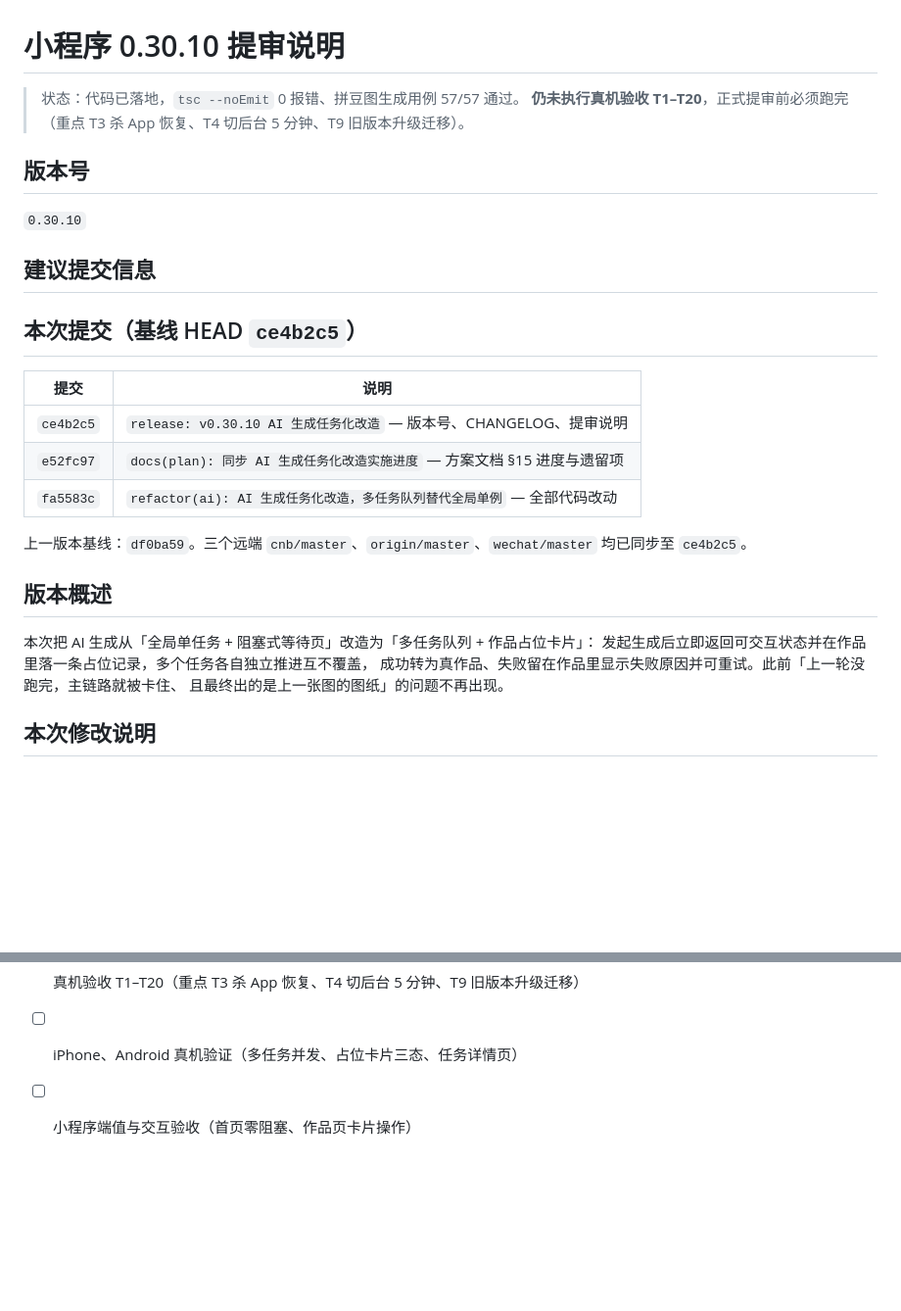
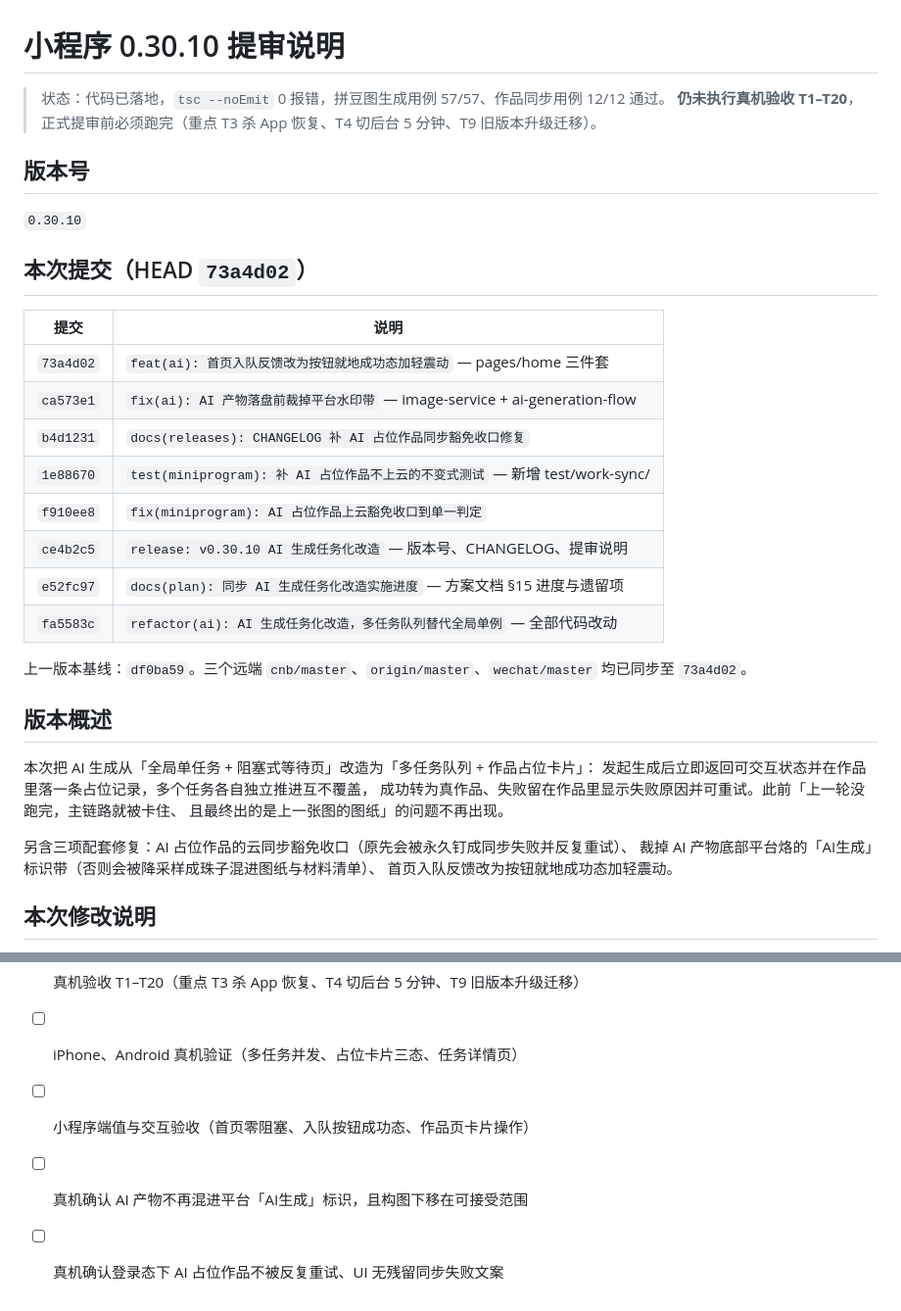
Before and after one commit to Adrian-Cai/pindou-studio, a Markdown page: docs/releases/MINI_PROGRAM_RELEASE_0.30.10.md, 2 parts joined by grey strips. Shown at 98% size. GitHub-like rendering; blank space fills up the shorter version.

```diff
--- a/docs/releases/MINI_PROGRAM_RELEASE_0.30.10.md
+++ b/docs/releases/MINI_PROGRAM_RELEASE_0.30.10.md
@@ -1,23 +1,26 @@
 # 小程序 0.30.10 提审说明
 
-> 状态：代码已落地，`tsc --noEmit` 0 报错、拼豆图生成用例 57/57 通过。
+> 状态：代码已落地，`tsc --noEmit` 0 报错，拼豆图生成用例 57/57、作品同步用例 12/12 通过。
 > **仍未执行真机验收 T1–T20**，正式提审前必须跑完（重点 T3 杀 App 恢复、T4 切后台 5 分钟、T9 旧版本升级迁移）。
 
 ## 版本号
 
 `0.30.10`
 
-## 建议提交信息
-
-## 本次提交（基线 HEAD `ce4b2c5`）
+## 本次提交（HEAD `73a4d02`）
 
 | 提交 | 说明 |
 | --- | --- |
+| `73a4d02` | `feat(ai): 首页入队反馈改为按钮就地成功态加轻震动` — pages/home 三件套 |
+| `ca573e1` | `fix(ai): AI 产物落盘前裁掉平台水印带` — image-service + ai-generation-flow |
+| `b4d1231` | `docs(releases): CHANGELOG 补 AI 占位作品同步豁免收口修复` |
+| `1e88670` | `test(miniprogram): 补 AI 占位作品不上云的不变式测试` — 新增 test/work-sync/ |
+| `f910ee8` | `fix(miniprogram): AI 占位作品上云豁免收口到单一判定` |
 | `ce4b2c5` | `release: v0.30.10 AI 生成任务化改造` — 版本号、CHANGELOG、提审说明 |
 | `e52fc97` | `docs(plan): 同步 AI 生成任务化改造实施进度` — 方案文档 §15 进度与遗留项 |
 | `fa5583c` | `refactor(ai): AI 生成任务化改造，多任务队列替代全局单例` — 全部代码改动 |
 
-上一版本基线：`df0ba59`。三个远端 `cnb/master`、`origin/master`、`wechat/master` 均已同步至 `ce4b2c5`。
+上一版本基线：`df0ba59`。三个远端 `cnb/master`、`origin/master`、`wechat/master` 均已同步至 `73a4d02`。
 
 ## 版本概述
 
@@ -25,6 +28,10 @@
 发起生成后立即返回可交互状态并在作品里落一条占位记录，多个任务各自独立推进互不覆盖，
 成功转为真作品、失败留在作品里显示失败原因并可重试。此前「上一轮没跑完，主链路就被卡住、
 且最终出的是上一张图的图纸」的问题不再出现。
+
+另含三项配套修复：AI 占位作品的云同步豁免收口（原先会被永久钉成同步失败并反复重试）、
+裁掉 AI 产物底部平台烙的「AI生成」标识带（否则会被降采样成珠子混进图纸与材料清单）、
+首页入队反馈改为按钮就地成功态加轻震动。
 
 ## 本次修改说明
 
@@ -95,3 +113,5 @@
 - [ ] 真机验收 T1–T20（重点 T3 杀 App 恢复、T4 切后台 5 分钟、T9 旧版本升级迁移）
 - [ ] iPhone、Android 真机验证（多任务并发、占位卡片三态、任务详情页）
-- [ ] 小程序端值与交互验收（首页零阻塞、作品页卡片操作）
+- [ ] 小程序端值与交互验收（首页零阻塞、入队按钮成功态、作品页卡片操作）
+- [ ] 真机确认 AI 产物不再混进平台「AI生成」标识，且构图下移在可接受范围
+- [ ] 真机确认登录态下 AI 占位作品不被反复重试、UI 无残留同步失败文案
```
Also changed, not shown: other parts of docs/releases/MINI_PROGRAM_RELEASE_0.30.10.md (+20 -9 lines), docs/releases/CHANGELOG.md (+2 -0 lines).
